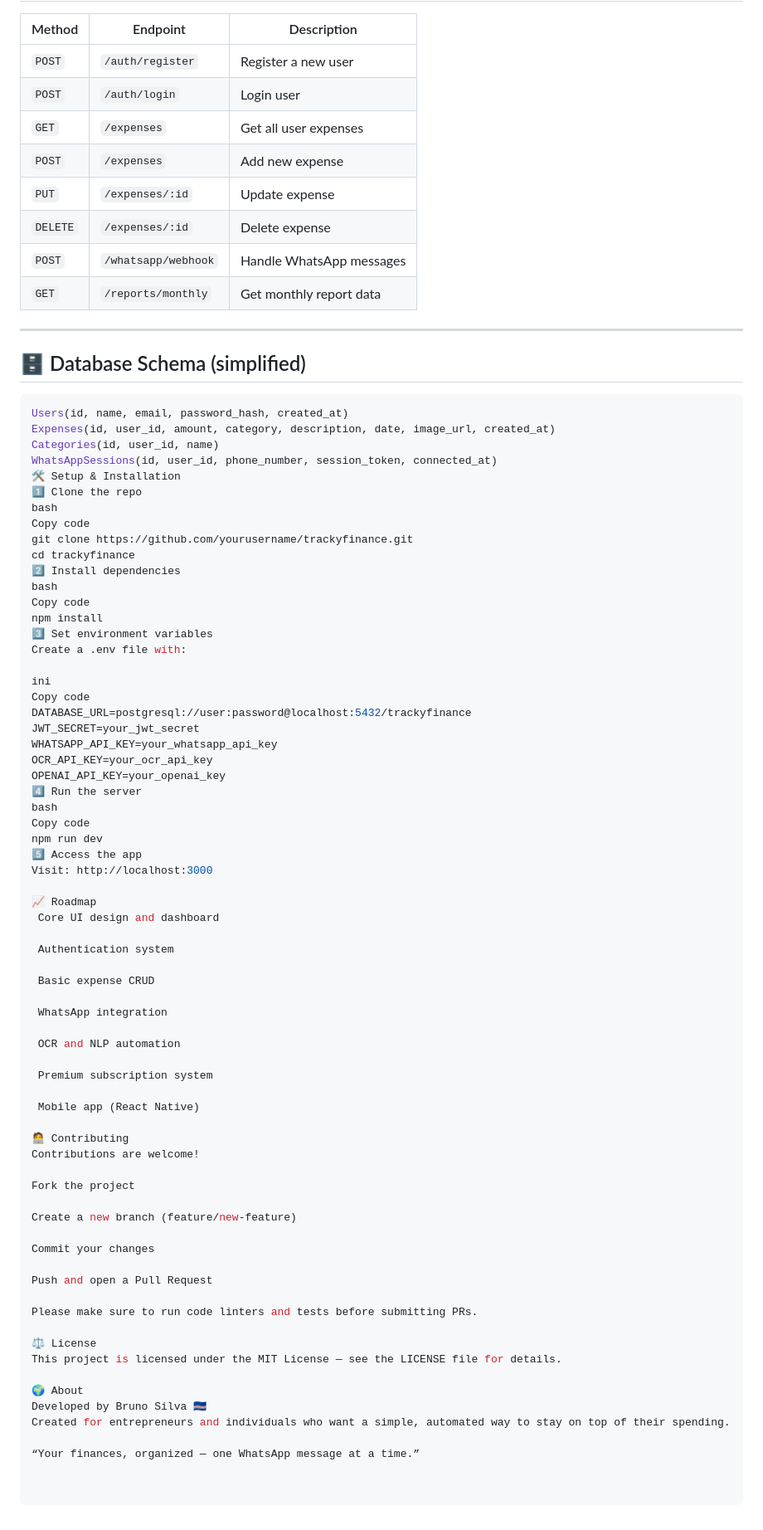
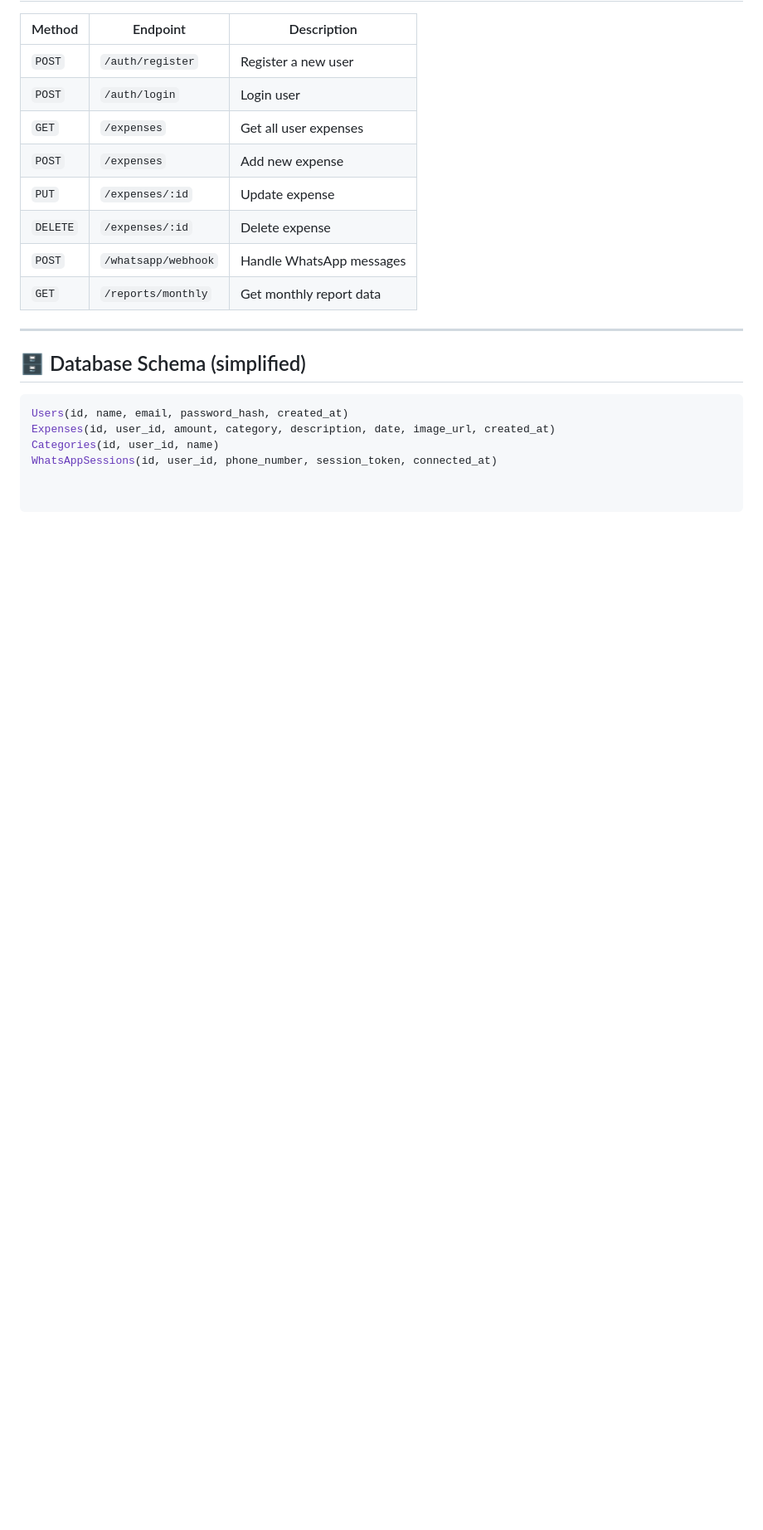
Before and after one commit to BrunoMiguelRochaSilva/WhatsAppFinanceTrack, a Markdown page: README.md, the part around the change. Shown: that part at 83% size. Drawn GitHub-style; blank space fills up the shorter version.

```diff
--- a/README.md
+++ b/README.md
@@ -104,66 +104,3 @@ Users(id, name, email, password_hash, created_at)
 Expenses(id, user_id, amount, category, description, date, image_url, created_at)
 Categories(id, user_id, name)
 WhatsAppSessions(id, user_id, phone_number, session_token, connected_at)
-🛠️ Setup & Installation
-1️⃣ Clone the repo
-bash
-Copy code
-git clone https://github.com/yourusername/trackyfinance.git
-cd trackyfinance
-2️⃣ Install dependencies
-bash
-Copy code
-npm install
-3️⃣ Set environment variables
-Create a .env file with:
-
-ini
-Copy code
-DATABASE_URL=postgresql://user:password@localhost:5432/trackyfinance
-JWT_SECRET=your_jwt_secret
-WHATSAPP_API_KEY=your_whatsapp_api_key
-OCR_API_KEY=your_ocr_api_key
-OPENAI_API_KEY=your_openai_key
-4️⃣ Run the server
-bash
-Copy code
-npm run dev
-5️⃣ Access the app
-Visit: http://localhost:3000
-
-📈 Roadmap
- Core UI design and dashboard
-
- Authentication system
-
- Basic expense CRUD
-
- WhatsApp integration
-
- OCR and NLP automation
-
- Premium subscription system
-
- Mobile app (React Native)
-
-🧑‍💻 Contributing
-Contributions are welcome!
-
-Fork the project
-
-Create a new branch (feature/new-feature)
-
-Commit your changes
-
-Push and open a Pull Request
-
-Please make sure to run code linters and tests before submitting PRs.
-
-⚖️ License
-This project is licensed under the MIT License — see the LICENSE file for details.
-
-🌍 About
-Developed by Bruno Silva 🇨🇻
-Created for entrepreneurs and individuals who want a simple, automated way to stay on top of their spending.
-
-“Your finances, organized — one WhatsApp message at a time.”
```
